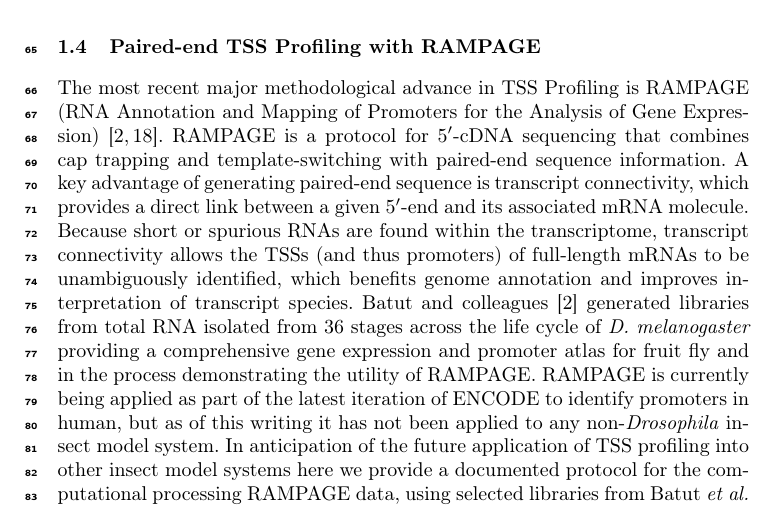
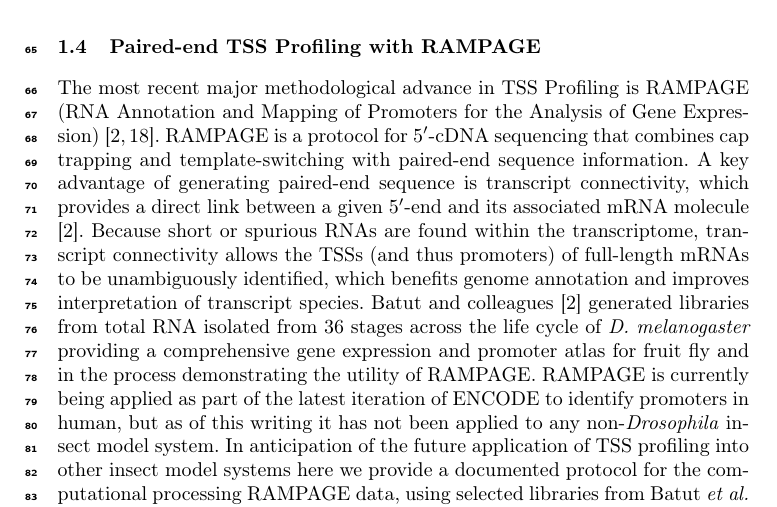
Before and after one commit to rtraborn/InsectChapter, a LaTeX paper (bookchapter.tex): part of page 3 of 17, cut so that both start at the same text. The pictures show the PDF file bookchapter.pdf that the author committed with the source.

Commit message:
Added new citation to introduction.

```diff
--- a/bookchapter.tex
+++ b/bookchapter.tex
@@ -127,7 +127,7 @@ CpG island promoters (CPIs) form the largest class of promoter in mammals \cite{
 \subsection{Paired-end TSS Profiling with RAMPAGE}
 The most recent major methodological advance in TSS Profiling is RAMPAGE (RNA Annotation and Mapping of Promoters for the Analysis of Gene Expression) \cite{Batut:2012kc,Batut:2013fu}.
 RAMPAGE is a protocol for 5$^\prime$-cDNA sequencing that combines cap trapping and template-switching with paired-end sequence information.
-A key advantage of generating paired-end sequence is transcript connectivity, which provides a direct link between a given 5$^\prime$-end and its associated mRNA molecule.
+A key advantage of generating paired-end sequence is transcript connectivity, which provides a direct link between a given 5$^\prime$-end and its associated mRNA molecule \cite{Batut:2012kc}.
 Because short or spurious RNAs are found within the transcriptome, transcript connectivity allows the TSSs (and thus promoters) of full-length mRNAs to be unambiguously identified, which benefits genome annotation and improves interpretation of transcript species.
 Batut and colleagues \cite{Batut:2012kc} generated libraries from total RNA isolated from 36 stages across the life cycle of \textit{D. melanogaster} providing a comprehensive gene expression and promoter atlas for fruit fly and in the process demonstrating the utility of RAMPAGE.
 RAMPAGE is currently being applied as part of the latest iteration of ENCODE to identify promoters in human, but as of this writing it has not been applied to any non-\textit{Drosophila} insect model system.
```
Also changed, not shown: bookchapter.pdf.
